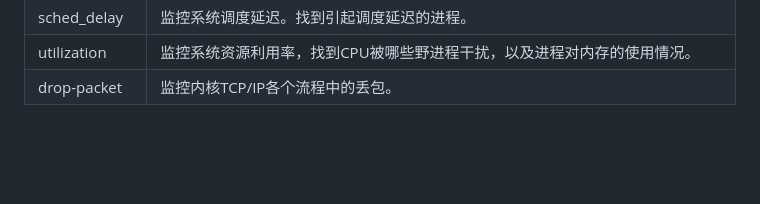
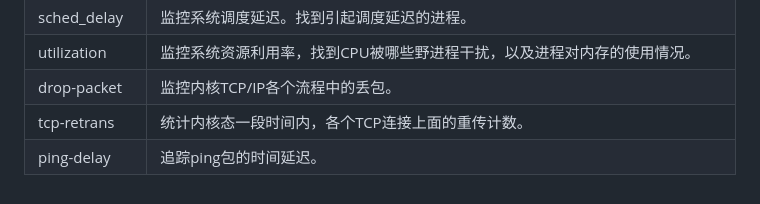
Before and after one commit to zhangzihengya/oscomp-diagnose-tools, a Markdown page: 工具使用说明/README.md, the part around the change. Drawn GitHub-style; blank space fills up the shorter version.

```diff
--- a/工具使用说明/README.md
+++ b/工具使用说明/README.md
@@ -76,3 +76,5 @@ uninstalled successfully
 | sched_delay     | 监控系统调度延迟。找到引起调度延迟的进程。                   |
 | utilization     | 监控系统资源利用率，找到CPU被哪些野进程干扰，以及进程对内存的使用情况。 |
 | drop-packet     | 监控内核TCP/IP各个流程中的丢包。                             |
+| tcp-retrans     | 统计内核态一段时间内，各个TCP连接上面的重传计数。             |
+| ping-delay      | 追踪ping包的时间延迟。                                      |
```
